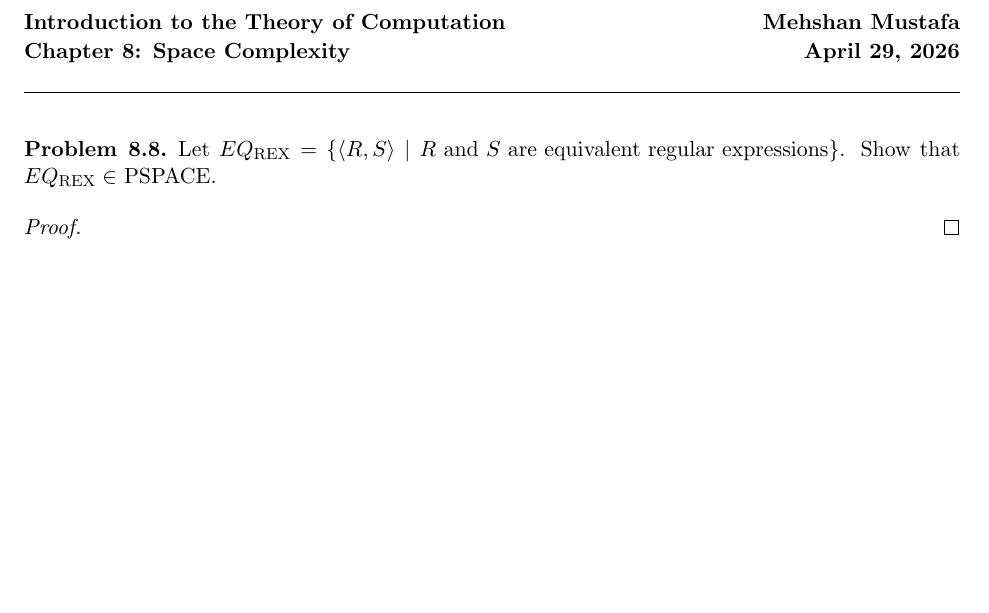
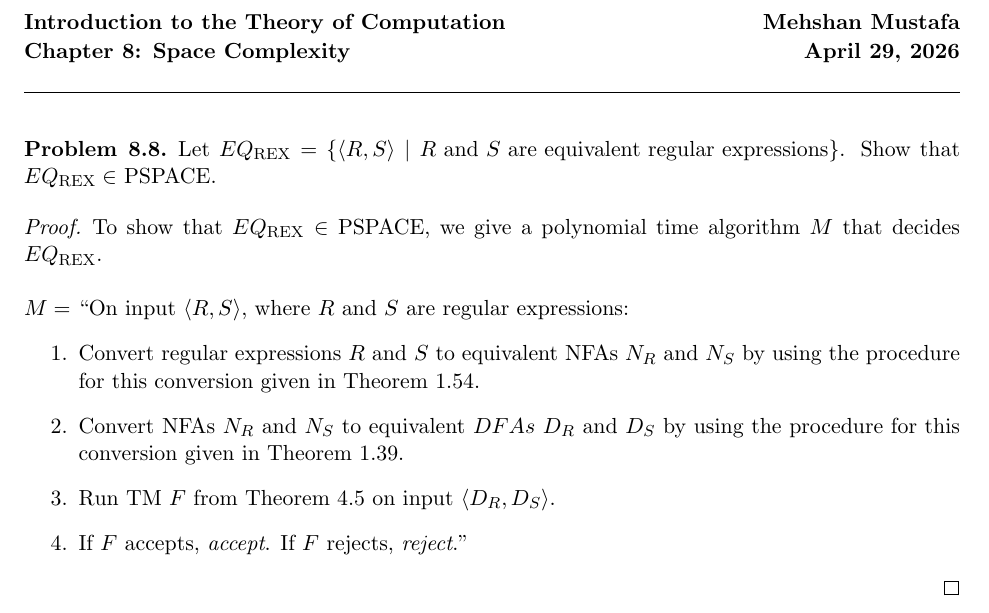
Before and after one commit to mehshan/theoretical-cs, a LaTeX document (Introduction.to.the.Theory.of.Computation.3e/Problem8.8.tex): part of the page, cut so that both start at the same text, the shorter picture padded with empty space. Compiled offline with pdfLaTeX.

Commit message:
Problem 8.8 proof.

```diff
--- a/Introduction.to.the.Theory.of.Computation.3e/Problem8.8.tex
+++ b/Introduction.to.the.Theory.of.Computation.3e/Problem8.8.tex
@@ -24,6 +24,16 @@ Let $EQ_{\text{REX}} = \{\langle R, S \rangle \ | \ R \text{ and } S \text{ are
 \end{problem}
 
 \begin{proof}
+To show that $EQ_{\text{REX}} \in $ PSPACE, we give a polynomial time algorithm $M$ that decides $EQ_{\text{REX}}$. \\
+
+$M =$ \textquotedblleft On input $\langle R, S \rangle$, where $R$ and $S$ are regular expressions:
+\begin{enumerate}
+\item Convert regular expressions $R$ and $S$ to equivalent NFAs $N_R$ and $N_S$ by using the procedure for this conversion given in Theorem 1.54.
+\item Convert NFAs $N_R$ and $N_S$ to equivalent $DFAs$ $D_R$ and $D_S$ by using the procedure for this conversion given in Theorem 1.39.
+\item Run TM $F$ from Theorem 4.5 on input $\langle D_R, D_S \rangle$.
+\item If $F$ accepts, \textit{accept}. If $F$ rejects, \textit{reject}.\textquotedblright
+\end{enumerate}
+
 \end{proof}
 
 \end{document}
```
Also changed, not shown: Introduction.to.the.Theory.of.Computation.3e/Problem8.8.pdf.
